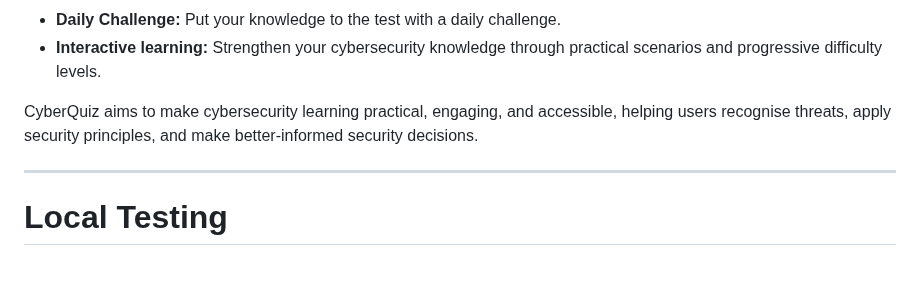
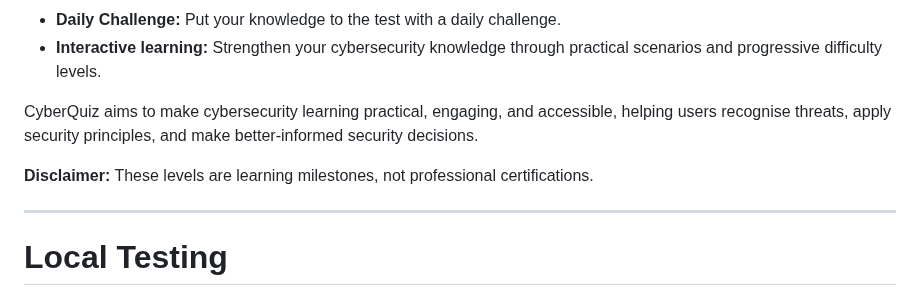
Before and after one commit to Micdejc/micdejc.github.io, a Markdown page: README.md, the part around the change. GitHub-like rendering; blank space fills up the shorter version.

```diff
--- a/README.md
+++ b/README.md
@@ -929,6 +929,8 @@ The game is integrated directly into the website through a responsive modal and
 
 CyberQuiz aims to make cybersecurity learning practical, engaging, and accessible, helping users recognise threats, apply security principles, and make better-informed security decisions.
 
+**Disclaimer:** These levels are learning milestones, not professional certifications.
+
 ---
 # Local Testing
 
```
